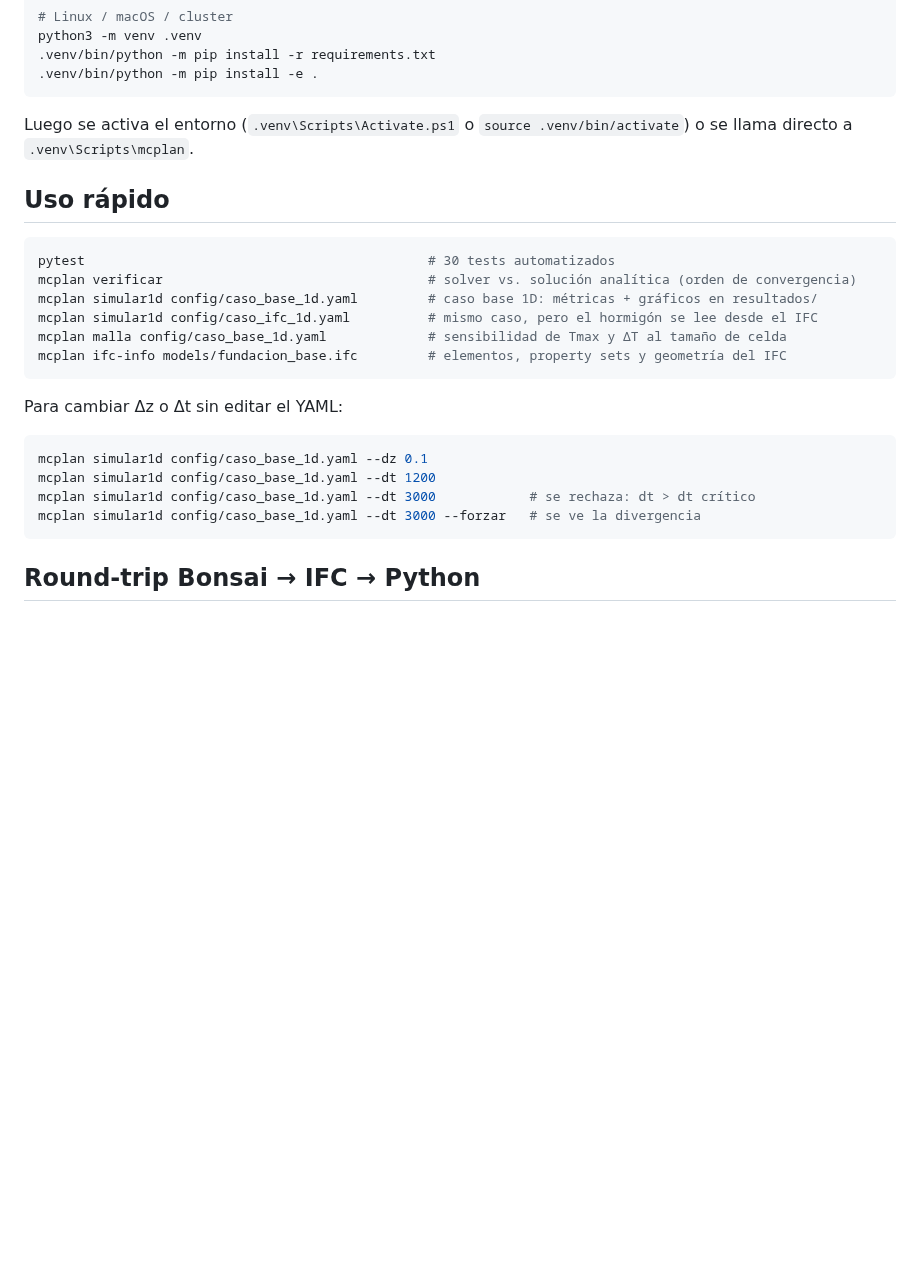
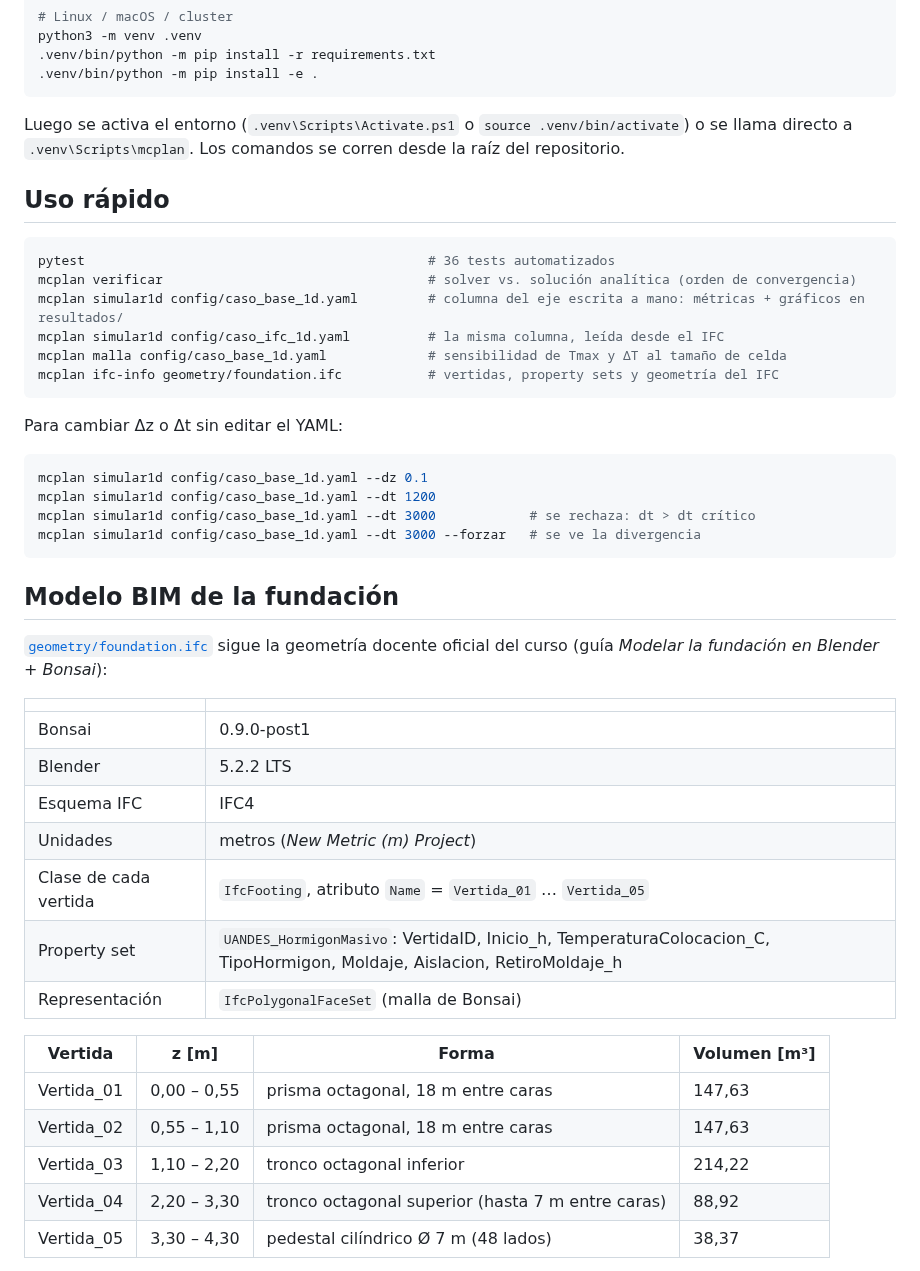
Before and after one commit to tbdiaz/Proyecto-Hormigon-Masivo, a Markdown page: README.md, the part around one of its changes. Drawn GitHub-style; blank space fills up the shorter version.

````diff
--- a/README.md
+++ b/README.md
@@ -38,17 +38,17 @@ python3 -m venv .venv
 ```
 
 Luego se activa el entorno (`.venv\Scripts\Activate.ps1` o `source .venv/bin/activate`) o se
-llama directo a `.venv\Scripts\mcplan`.
+llama directo a `.venv\Scripts\mcplan`. Los comandos se corren desde la raíz del repositorio.
 
 ## Uso rápido
 
 ```powershell
-pytest                                            # 30 tests automatizados
+pytest                                            # 36 tests automatizados
 mcplan verificar                                  # solver vs. solución analítica (orden de convergencia)
-mcplan simular1d config/caso_base_1d.yaml         # caso base 1D: métricas + gráficos en resultados/
-mcplan simular1d config/caso_ifc_1d.yaml          # mismo caso, pero el hormigón se lee desde el IFC
+mcplan simular1d config/caso_base_1d.yaml         # columna del eje escrita a mano: métricas + gráficos en resultados/
+mcplan simular1d config/caso_ifc_1d.yaml          # la misma columna, leída desde el IFC
 mcplan malla config/caso_base_1d.yaml             # sensibilidad de Tmax y ΔT al tamaño de celda
-mcplan ifc-info models/fundacion_base.ifc         # elementos, property sets y geometría del IFC
+mcplan ifc-info geometry/foundation.ifc           # vertidas, property sets y geometría del IFC
 ```
 
 Para cambiar Δz o Δt sin editar el YAML:
@@ -60,4 +60,26 @@ mcplan simular1d config/caso_base_1d.yaml --dt 3000            # se rechaza: dt
 mcplan simular1d config/caso_base_1d.yaml --dt 3000 --forzar   # se ve la divergencia
 ```
 
-## Round-trip Bonsai → IFC → Python
+## Modelo BIM de la fundación
+
+[`geometry/foundation.ifc`](geometry/foundation.ifc) sigue la geometría docente oficial del curso
+(guía *Modelar la fundación en Blender + Bonsai*):
+
+| | |
+|---|---|
+| Bonsai | 0.9.0-post1 |
+| Blender | 5.2.2 LTS |
+| Esquema IFC | IFC4 |
+| Unidades | metros (*New Metric (m) Project*) |
+| Clase de cada vertida | `IfcFooting`, atributo `Name` = `Vertida_01` … `Vertida_05` |
+| Property set | `UANDES_HormigonMasivo`: VertidaID, Inicio_h, TemperaturaColocacion_C, TipoHormigon, Moldaje, Aislacion, RetiroMoldaje_h |
+| Representación | `IfcPolygonalFaceSet` (malla de Bonsai) |
+
+| Vertida | z [m] | Forma | Volumen [m³] |
+|---|---|---|---|
+| Vertida_01 | 0,00 – 0,55 | prisma octagonal, 18 m entre caras | 147,63 |
+| Vertida_02 | 0,55 – 1,10 | prisma octagonal, 18 m entre caras | 147,63 |
+| Vertida_03 | 1,10 – 2,20 | tronco octagonal inferior | 214,22 |
+| Vertida_04 | 2,20 – 3,30 | tronco octagonal superior (hasta 7 m entre caras) | 88,92 |
+| Vertida_05 | 3,30 – 4,30 | pedestal cilíndrico Ø 7 m (48 lados) | 38,37 |
+
````
Also changed, not shown: other parts of README.md (+63 -20 lines), docs/modelo_1d.md (+41 -14 lines), docs/img/fundacion_3d.png (added), docs/img/fundacion_explotada.png (added), docs/img/fundacion_lateral.png (added), docs/img/fundacion_superior.png (added), 13 other files.
